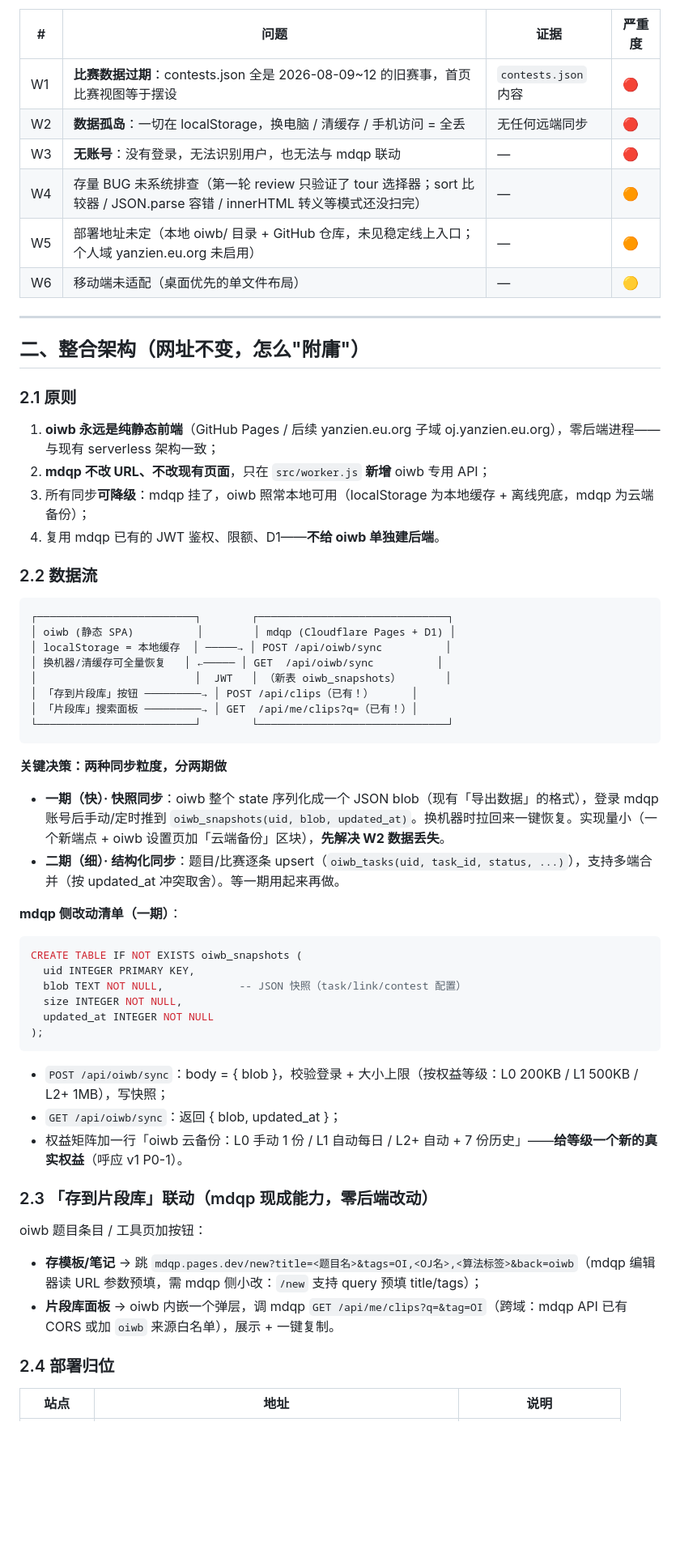
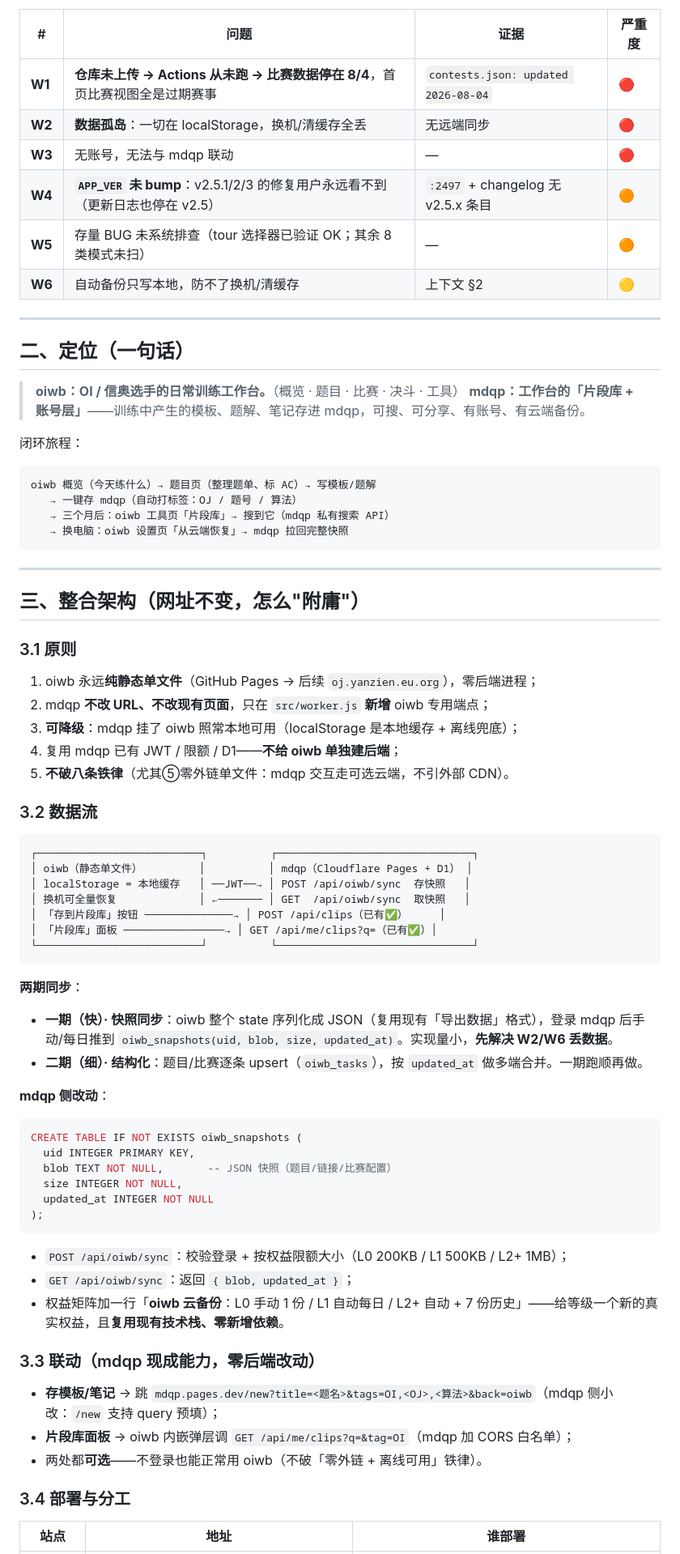
Before and after one commit to yanzien/mdqp, a Markdown page: docs/strategy-oiwb.md, the part around one of its changes. Shown at 81% size. Drawn GitHub-style; blank space fills up the shorter version.

Commit message:
chore: sync docs/strategy-oiwb.md

````diff
--- a/docs/strategy-oiwb.md
+++ b/docs/strategy-oiwb.md
@@ -46,63 +44,79 @@ oiwb 概览页（今天该练什么）
 
 | # | 问题 | 证据 | 严重度 |
 |---|---|---|---|
-| W1 | **比赛数据过期**：contests.json 全是 2026-08-09~12 的旧赛事，首页比赛视图等于摆设 | `contests.json` 内容 | 🔴 |
-| W2 | **数据孤岛**：一切在 localStorage，换电脑 / 清缓存 / 手机访问 = 全丢 | 无任何远端同步 | 🔴 |
-| W3 | **无账号**：没有登录，无法识别用户，也无法与 mdqp 联动 | — | 🔴 |
-| W4 | 存量 BUG 未系统排查（第一轮 review 只验证了 tour 选择器；sort 比较器 / JSON.parse 容错 / innerHTML 转义等模式还没扫完） | — | 🟠 |
-| W5 | 部署地址未定（本地 oiwb/ 目录 + GitHub 仓库，未见稳定线上入口；个人域 yanzien.eu.org 未启用） | — | 🟠 |
-| W6 | 移动端未适配（桌面优先的单文件布局） | — | 🟡 |
+| **W1** | **仓库未上传 → Actions 从未跑 → 比赛数据停在 8/4**，首页比赛视图全是过期赛事 | `contests.json: updated 2026-08-04` | 🔴 |
+| **W2** | **数据孤岛**：一切在 localStorage，换机/清缓存全丢 | 无远端同步 | 🔴 |
+| **W3** | 无账号，无法与 mdqp 联动 | — | 🔴 |
+| **W4** | **`APP_VER` 未 bump**：v2.5.1/2/3 的修复用户永远看不到（更新日志也停在 v2.5） | `:2497` + changelog 无 v2.5.x 条目 | 🟠 |
+| **W5** | 存量 BUG 未系统排查（tour 选择器已验证 OK；其余 8 类模式未扫） | — | 🟠 |
+| **W6** | 自动备份只写本地，防不了换机/清缓存 | 上下文 §2 | 🟡 |
 
 ---
 
-## 二、整合架构（网址不变，怎么"附庸"）
+## 二、定位（一句话）
 
-### 2.1 原则
+> **oiwb：OI / 信奥选手的日常训练工作台。**（概览 · 题目 · 比赛 · 决斗 · 工具）
+> **mdqp：工作台的「片段库 + 账号层」**——训练中产生的模板、题解、笔记存进 mdqp，可搜、可分享、有账号、有云端备份。
 
-1. **oiwb 永远是纯静态前端**（GitHub Pages / 后续 yanzien.eu.org 子域 oj.yanzien.eu.org），零后端进程——与现有 serverless 架构一致；
-2. **mdqp 不改 URL、不改现有页面**，只在 `src/worker.js` **新增** oiwb 专用 API；
-3. 所有同步**可降级**：mdqp 挂了，oiwb 照常本地可用（localStorage 为本地缓存 + 离线兜底，mdqp 为云端备份）；
-4. 复用 mdqp 已有的 JWT 鉴权、限额、D1——**不给 oiwb 单独建后端**。
-
-### 2.2 数据流
+闭环旅程：
 
 ```
-┌─────────────────────────┐        ┌──────────────────────────────┐
-│ oiwb (静态 SPA)          │        │ mdqp (Cloudflare Pages + D1) │
-│ localStorage = 本地缓存  │ ─────→ │ POST /api/oiwb/sync          │
-│ 换机器/清缓存可全量恢复   │ ←───── │ GET  /api/oiwb/sync          │
-│                         │  JWT   │ （新表 oiwb_snapshots）       │
-│ 「存到片段库」按钮 ─────────→ │ POST /api/clips（已有！）      │
-│ 「片段库」搜索面板 ─────────→ │ GET  /api/me/clips?q=（已有！）│
-└─────────────────────────┘        └──────────────────────────────┘
+oiwb 概览（今天练什么）→ 题目页（整理题单、标 AC）→ 写模板/题解
+   → 一键存 mdqp（自动打标签：OJ / 题号 / 算法）
+   → 三个月后：oiwb 工具页「片段库」→ 搜到它（mdqp 私有搜索 API）
+   → 换电脑：oiwb 设置页「从云端恢复」→ mdqp 拉回完整快照
 ```
 
-**关键决策：两种同步粒度，分两期做**
+---
 
-- **一期（快）· 快照同步**：oiwb 整个 state 序列化成一个 JSON blob（现有「导出数据」的格式），登录 mdqp 账号后手动/定时推到 `oiwb_snapshots(uid, blob, updated_at)`。换机器时拉回来一键恢复。实现量小（一个新端点 + oiwb 设置页加「云端备份」区块），**先解决 W2 数据丢失**。
-- **二期（细）· 结构化同步**：题目/比赛逐条 upsert（`oiwb_tasks(uid, task_id, status, ...)`），支持多端合并（按 updated_at 冲突取舍）。等一期用起来再做。
+## 三、整合架构（网址不变，怎么"附庸"）
 
-**mdqp 侧改动清单（一期）**：
+### 3.1 原则
+
+1. oiwb 永远**纯静态单文件**（GitHub Pages → 后续 `oj.yanzien.eu.org`），零后端进程；
+2. mdqp **不改 URL、不改现有页面**，只在 `src/worker.js` **新增** oiwb 专用端点；
+3. **可降级**：mdqp 挂了 oiwb 照常本地可用（localStorage 是本地缓存 + 离线兜底）；
+4. 复用 mdqp 已有 JWT / 限额 / D1——**不给 oiwb 单独建后端**；
+5. **不破八条铁律**（尤其⑤零外链单文件：mdqp 交互走可选云端，不引外部 CDN）。
+
+### 3.2 数据流
+
+```
+┌──────────────────────────┐          ┌───────────────────────────────┐
+│ oiwb（静态单文件）         │          │ mdqp（Cloudflare Pages + D1） │
+│ localStorage = 本地缓存   │ ──JWT──→ │ POST /api/oiwb/sync  存快照   │
+│ 换机可全量恢复             │ ←─────── │ GET  /api/oiwb/sync  取快照   │
+│ 「存到片段库」按钮 ──────────────→ │ POST /api/clips（已有✅）     │
+│ 「片段库」面板 ────────────────→ │ GET /api/me/clips?q=（已有✅）│
+└──────────────────────────┘          └───────────────────────────────┘
+```
+
+**两期同步**：
+
+- **一期（快）· 快照同步**：oiwb 整个 state 序列化成 JSON（复用现有「导出数据」格式），登录 mdqp 后手动/每日推到 `oiwb_snapshots(uid, blob, size, updated_at)`。实现量小，**先解决 W2/W6 丢数据**。
+- **二期（细）· 结构化**：题目/比赛逐条 upsert（`oiwb_tasks`），按 `updated_at` 做多端合并。一期跑顺再做。
+
+**mdqp 侧改动**：
 
 ```sql
 CREATE TABLE IF NOT EXISTS oiwb_snapshots (
   uid INTEGER PRIMARY KEY,
-  blob TEXT NOT NULL,            -- JSON 快照（task/link/contest 配置）
+  blob TEXT NOT NULL,       -- JSON 快照（题目/链接/比赛配置）
   size INTEGER NOT NULL,
   updated_at INTEGER NOT NULL
 );
 ```
-- `POST /api/oiwb/sync`：body = { blob }，校验登录 + 大小上限（按权益等级：L0 200KB / L1 500KB / L2+ 1MB），写快照；
-- `GET /api/oiwb/sync`：返回 { blob, updated_at }；
-- 权益矩阵加一行「oiwb 云备份：L0 手动 1 份 / L1 自动每日 / L2+ 自动 + 7 份历史」——**给等级一个新的真实权益**（呼应 v1 P0-1）。
+- `POST /api/oiwb/sync`：校验登录 + 按权益限额大小（L0 200KB / L1 500KB / L2+ 1MB）；
+- `GET /api/oiwb/sync`：返回 `{ blob, updated_at }`；
+- 权益矩阵加一行「**oiwb 云备份**：L0 手动 1 份 / L1 自动每日 / L2+ 自动 + 7 份历史」——给等级一个新的真实权益，且**复用现有技术栈、零新增依赖**。
 
-### 2.3 「存到片段库」联动（mdqp 现成能力，零后端改动）
+### 3.3 联动（mdqp 现成能力，零后端改动）
 
-oiwb 题目条目 / 工具页加按钮：
-- **存模板/笔记** → 跳 `mdqp.pages.dev/new?title=<题目名>&tags=OI,<OJ名>,<算法标签>&back=oiwb`（mdqp 编辑器读 URL 参数预填，需 mdqp 侧小改：`/new` 支持 query 预填 title/tags）；
-- **片段库面板** → oiwb 内嵌一个弹层，调 mdqp `GET /api/me/clips?q=&tag=OI`（跨域：mdqp API 已有 CORS 或加 `oiwb` 来源白名单），展示 + 一键复制。
+- **存模板/笔记** → 跳 `mdqp.pages.dev/new?title=<题名>&tags=OI,<OJ>,<算法>&back=oiwb`（mdqp 侧小改：`/new` 支持 query 预填）；
+- **片段库面板** → oiwb 内嵌弹层调 `GET /api/me/clips?q=&tag=OI`（mdqp 加 CORS 白名单）；
+- 两处都**可选**——不登录也能正常用 oiwb（不破「零外链 + 离线可用」铁律）。
 
-### 2.4 部署归位
+### 3.4 部署与分工
 
-| 站点 | 地址 | 说明 |
+| 站点 | 地址 | 谁部署 |
 |---|---|---|
````
Also changed, not shown: other parts of docs/strategy-oiwb.md (+86 -89 lines).
